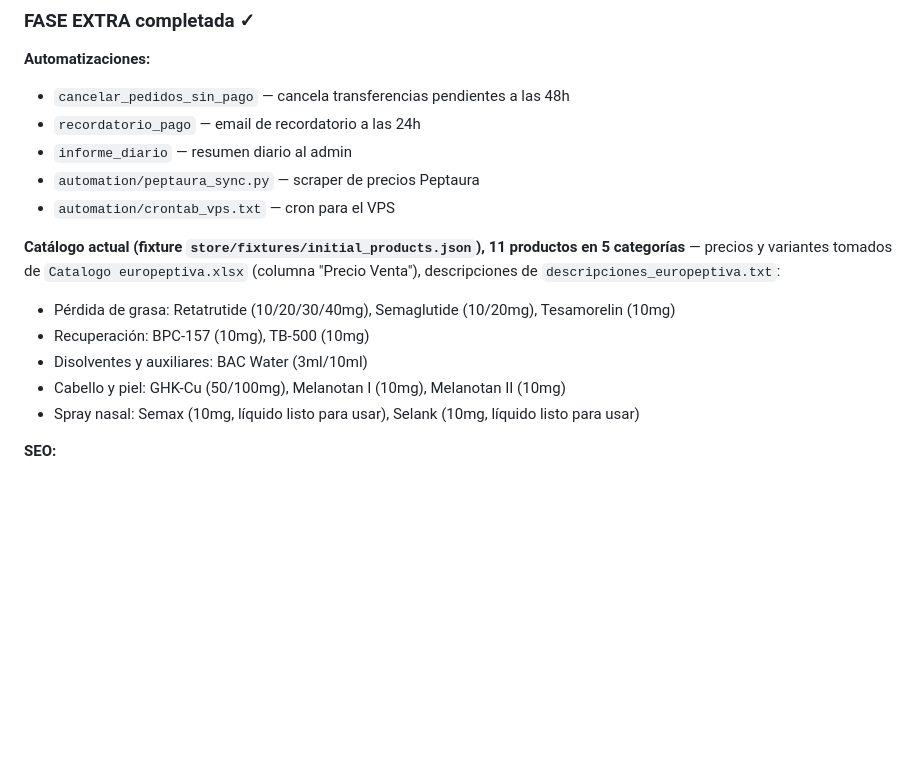
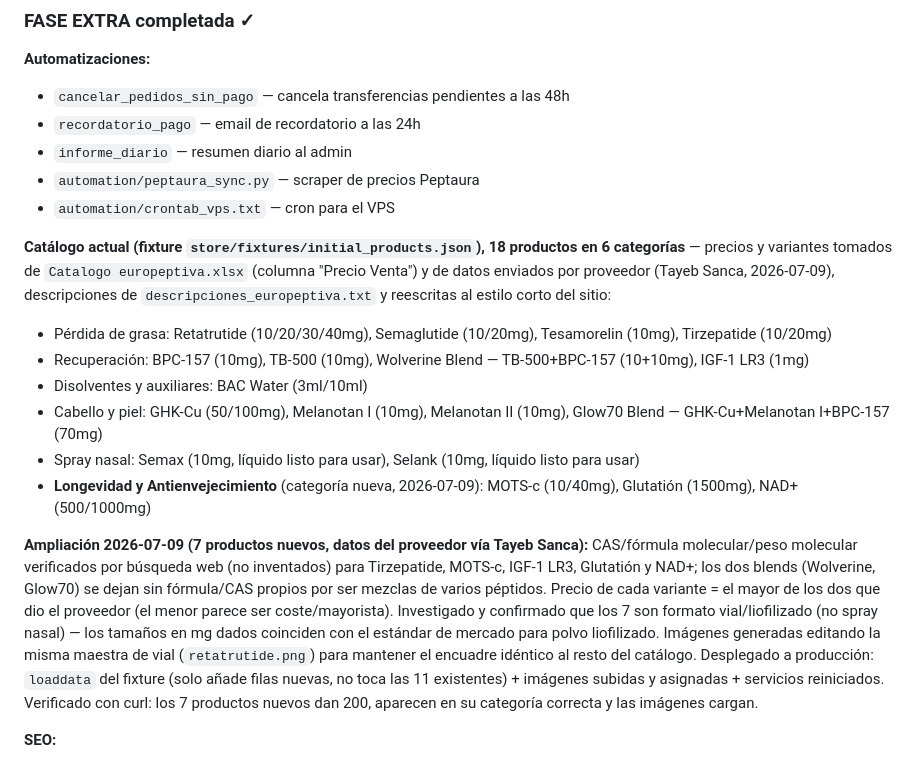
Before and after one commit to pitoplayer/europeptiva, a Markdown page: STATUS.md, the part around the change. Drawn GitHub-style; blank space fills up the shorter version.

Commit message:
docs: documentar ampliación a 18 productos y nueva categoría Longevidad en STATUS.md

```diff
--- a/STATUS.md
+++ b/STATUS.md
@@ -48,12 +48,15 @@
 - `automation/peptaura_sync.py` — scraper de precios Peptaura
 - `automation/crontab_vps.txt` — cron para el VPS
 
-**Catálogo actual (fixture `store/fixtures/initial_products.json`), 11 productos en 5 categorías** — precios y variantes tomados de `Catalogo europeptiva.xlsx` (columna "Precio Venta"), descripciones de `descripciones_europeptiva.txt`:
-- Pérdida de grasa: Retatrutide (10/20/30/40mg), Semaglutide (10/20mg), Tesamorelin (10mg)
-- Recuperación: BPC-157 (10mg), TB-500 (10mg)
+**Catálogo actual (fixture `store/fixtures/initial_products.json`), 18 productos en 6 categorías** — precios y variantes tomados de `Catalogo europeptiva.xlsx` (columna "Precio Venta") y de datos enviados por proveedor (Tayeb Sanca, 2026-07-09), descripciones de `descripciones_europeptiva.txt` y reescritas al estilo corto del sitio:
+- Pérdida de grasa: Retatrutide (10/20/30/40mg), Semaglutide (10/20mg), Tesamorelin (10mg), Tirzepatide (10/20mg)
+- Recuperación: BPC-157 (10mg), TB-500 (10mg), Wolverine Blend — TB-500+BPC-157 (10+10mg), IGF-1 LR3 (1mg)
 - Disolventes y auxiliares: BAC Water (3ml/10ml)
-- Cabello y piel: GHK-Cu (50/100mg), Melanotan I (10mg), Melanotan II (10mg)
+- Cabello y piel: GHK-Cu (50/100mg), Melanotan I (10mg), Melanotan II (10mg), Glow70 Blend — GHK-Cu+Melanotan I+BPC-157 (70mg)
 - Spray nasal: Semax (10mg, líquido listo para usar), Selank (10mg, líquido listo para usar)
+- **Longevidad y Antienvejecimiento** (categoría nueva, 2026-07-09): MOTS-c (10/40mg), Glutatión (1500mg), NAD+ (500/1000mg)
+
+**Ampliación 2026-07-09 (7 productos nuevos, datos del proveedor vía Tayeb Sanca):** CAS/fórmula molecular/peso molecular verificados por búsqueda web (no inventados) para Tirzepatide, MOTS-c, IGF-1 LR3, Glutatión y NAD+; los dos blends (Wolverine, Glow70) se dejan sin fórmula/CAS propios por ser mezclas de varios péptidos. Precio de cada variante = el mayor de los dos que dio el proveedor (el menor parece ser coste/mayorista). Investigado y confirmado que los 7 son formato vial/liofilizado (no spray nasal) — los tamaños en mg dados coinciden con el estándar de mercado para polvo liofilizado. Imágenes generadas editando la misma maestra de vial (`retatrutide.png`) para mantener el encuadre idéntico al resto del catálogo. Desplegado a producción: `loaddata` del fixture (solo añade filas nuevas, no toca las 11 existentes) + imágenes subidas y asignadas + servicios reiniciados. Verificado con curl: los 7 productos nuevos dan 200, aparecen en su categoría correcta y las imágenes cargan.
 
 **SEO:**
 - sitemap.xml en /sitemap.xml
```
